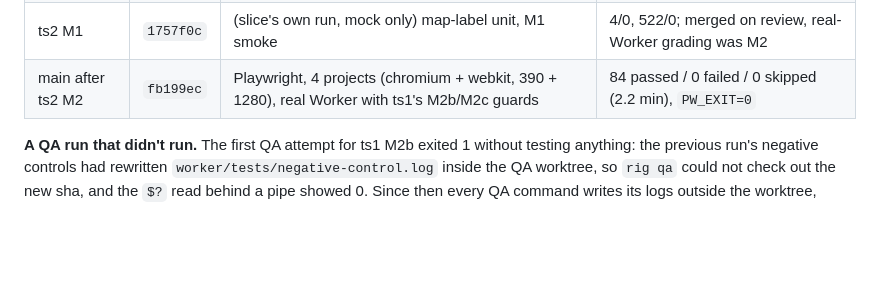
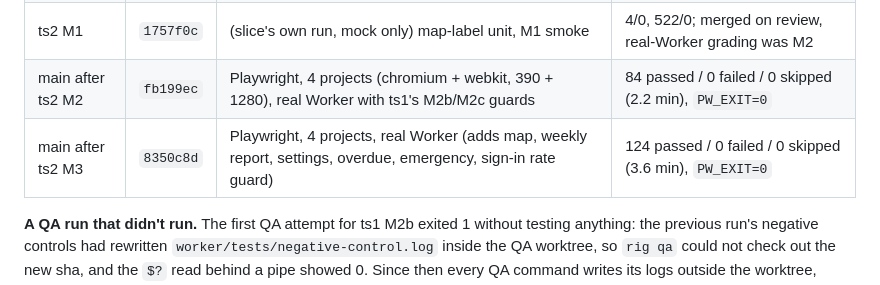
Before and after one commit to alexjpower74-create/town-service-requests, a Markdown page: docs/build-report.md, the part around the change. GitHub-like rendering; blank space fills up the shorter version.

Commit message:
Build report: Playwright QA of main at 8350c8d, 124/0/0
Co-Authored-By: Claude Opus 5 <noreply@anthropic.com>
Claude-Session: https://claude.ai/code/session_013a8HhkuYMMCe3DFdrw7QzA

```diff
--- a/docs/build-report.md
+++ b/docs/build-report.md
@@ -14,6 +14,7 @@ from a QA worktree pinned to the named sha on port 8509 (`rig qa --ref`), never
 | ts1 M2c | `bc5e388` | Worker unit + API, 13 negative controls | unit 21/0/0, API 50/0/0, 13/13 red |
 | ts2 M1 | `1757f0c` | (slice's own run, mock only) map-label unit, M1 smoke | 4/0, 522/0; merged on review, real-Worker grading was M2 |
 | main after ts2 M2 | `fb199ec` | Playwright, 4 projects (chromium + webkit, 390 + 1280), real Worker with ts1's M2b/M2c guards | 84 passed / 0 failed / 0 skipped (2.2 min), `PW_EXIT=0` |
+| main after ts2 M3 | `8350c8d` | Playwright, 4 projects, real Worker (adds map, weekly report, settings, overdue, emergency, sign-in rate guard) | 124 passed / 0 failed / 0 skipped (3.6 min), `PW_EXIT=0` |
 
 **A QA run that didn't run.** The first QA attempt for ts1 M2b exited 1 without testing anything: the previous run's negative
 controls had rewritten `worker/tests/negative-control.log` inside the QA worktree, so `rig qa` could not check out the new sha, and
```
